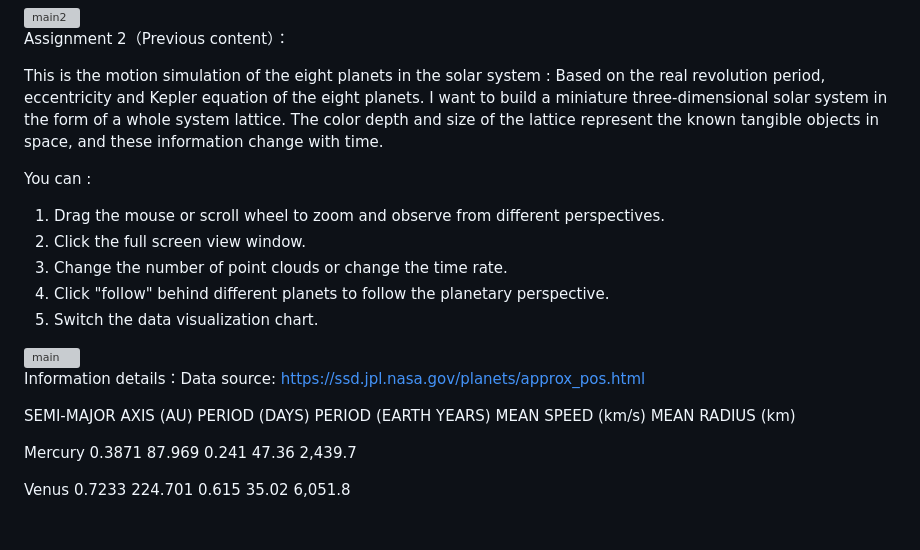
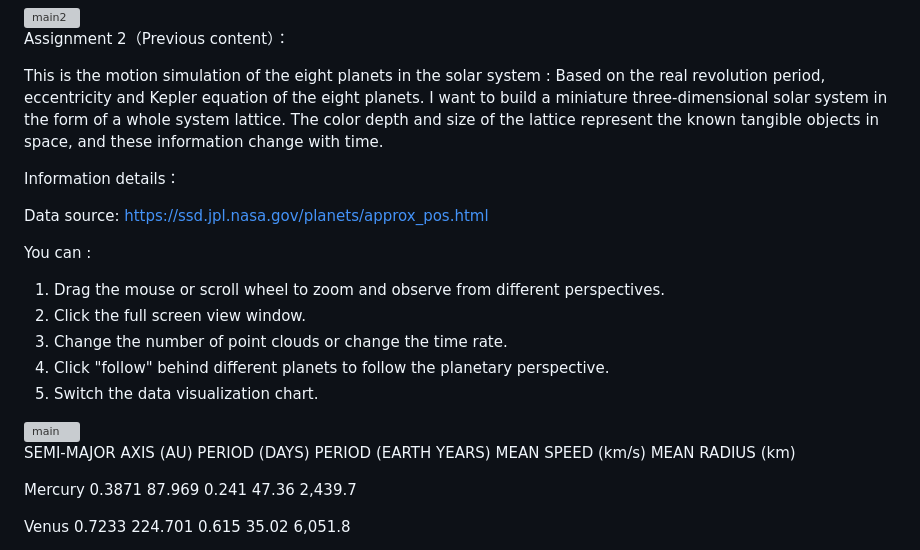
Before and after one commit to FengZiqian0206/Solar-System, a Markdown page: README.md, the part around the change. Drawn GitHub-style; blank space fills up the shorter version; grey boxes are pictures that could not be loaded.

```diff
--- a/README.md
+++ b/README.md
@@ -39,6 +39,10 @@ Assignment 2（Previous content）：
 This is the motion simulation of the eight planets in the solar system : Based on the real revolution period, eccentricity and Kepler equation of the eight planets.
 I want to build a miniature three-dimensional solar system in the form of a whole system lattice. The color depth and size of the lattice represent the known tangible objects in space, and these information change with time.
 
+Information details：
+
+Data source: https://ssd.jpl.nasa.gov/planets/approx_pos.html
+
 You can :
 1. Drag the mouse or scroll wheel to zoom and observe from different perspectives.
 2. Click the full screen view window.
@@ -47,8 +51,6 @@ You can :
 5. Switch the data visualization chart.
 
 <img width="2750" height="1816" alt="main" src="https://github.com/user-attachments/assets/0cd90d7d-ed94-4b5c-aa8c-5092c2600380" />
-
-Information details：Data source: https://ssd.jpl.nasa.gov/planets/approx_pos.html
 
 SEMI-MAJOR AXIS (AU)	PERIOD (DAYS)	PERIOD (EARTH YEARS)	MEAN SPEED (km/s)	MEAN RADIUS (km)
 
```
